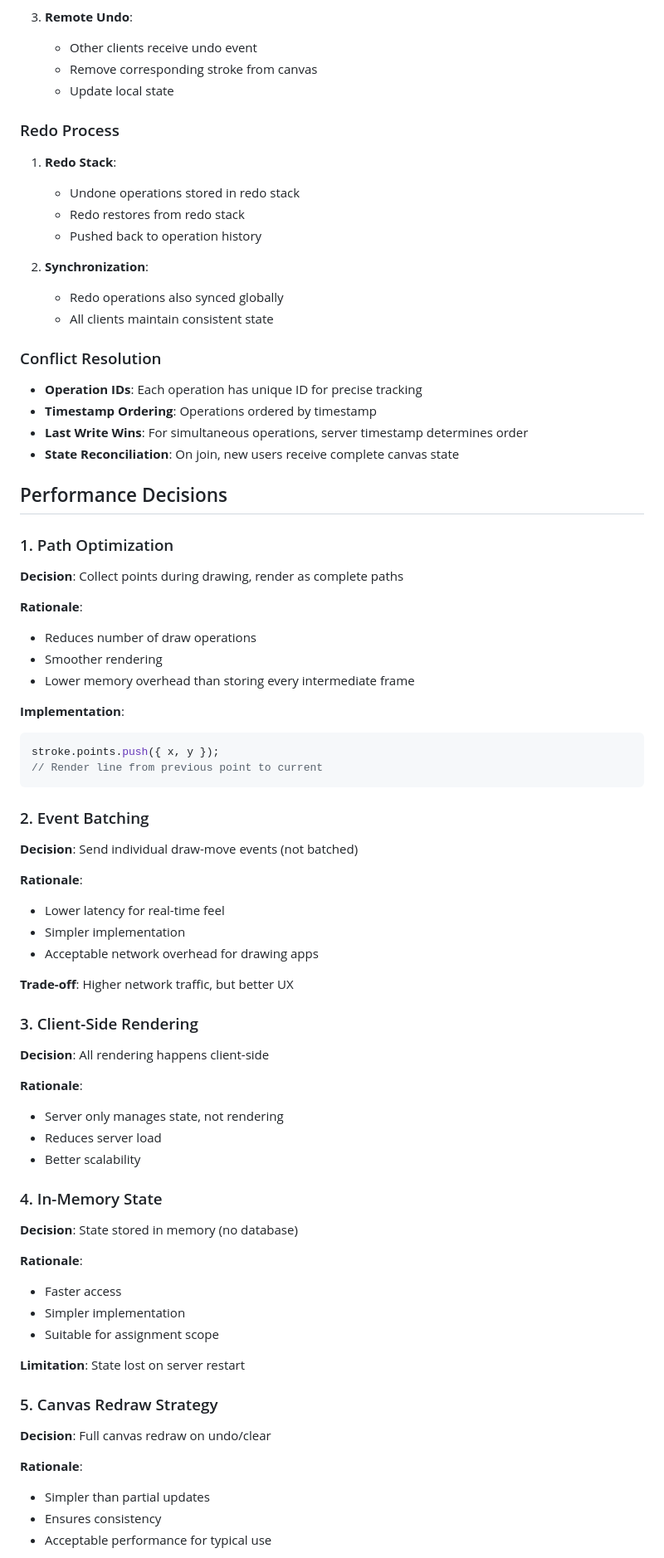
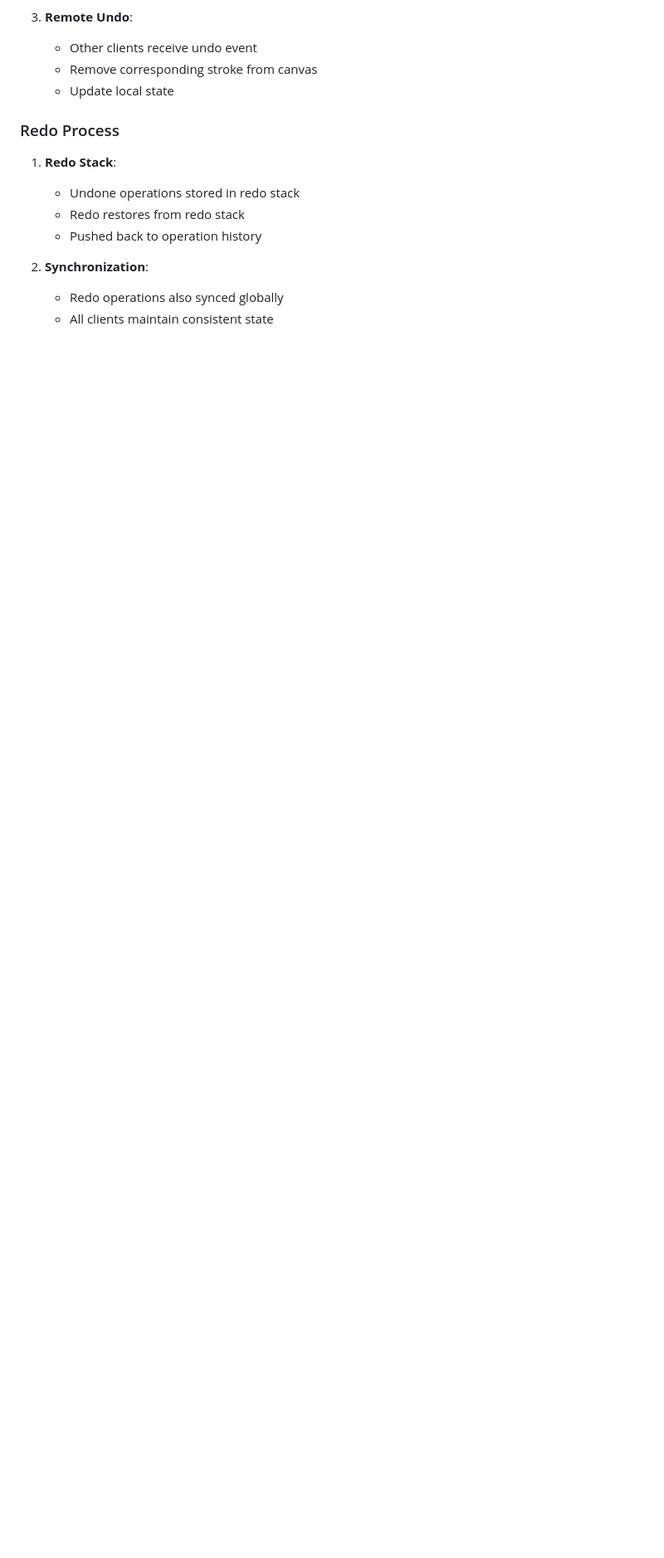
Before and after one commit to Lokiisunny/collabarative_drawing_app, a Markdown page: ARCHITECTURE.md, the part around one of its changes. Shown at 83% size. GitHub-like rendering; blank space fills up the shorter version.

````diff
--- a/ARCHITECTURE.md
+++ b/ARCHITECTURE.md
@@ -264,67 +251,3 @@ Each drawing operation is assigned a unique ID and stored in an operation histor
    - Redo operations also synced globally
    - All clients maintain consistent state
 
-### Conflict Resolution
-
-- **Operation IDs**: Each operation has unique ID for precise tracking
-- **Timestamp Ordering**: Operations ordered by timestamp
-- **Last Write Wins**: For simultaneous operations, server timestamp determines order
-- **State Reconciliation**: On join, new users receive complete canvas state
-
-## Performance Decisions
-
-### 1. Path Optimization
-
-**Decision**: Collect points during drawing, render as complete paths
-
-**Rationale**:
-- Reduces number of draw operations
-- Smoother rendering
-- Lower memory overhead than storing every intermediate frame
-
-**Implementation**:
-```javascript
-stroke.points.push({ x, y });
-// Render line from previous point to current
-```
-
-### 2. Event Batching
-
-**Decision**: Send individual draw-move events (not batched)
-
-**Rationale**:
-- Lower latency for real-time feel
-- Simpler implementation
-- Acceptable network overhead for drawing apps
-
-**Trade-off**: Higher network traffic, but better UX
-
-### 3. Client-Side Rendering
-
-**Decision**: All rendering happens client-side
-
-**Rationale**:
-- Server only manages state, not rendering
-- Reduces server load
-- Better scalability
-
-### 4. In-Memory State
-
-**Decision**: State stored in memory (no database)
-
-**Rationale**:
-- Faster access
-- Simpler implementation
-- Suitable for assignment scope
-
-**Limitation**: State lost on server restart
-
-### 5. Canvas Redraw Strategy
-
-**Decision**: Full canvas redraw on undo/clear
-
-**Rationale**:
-- Simpler than partial updates
-- Ensures consistency
-- Acceptable performance for typical use
-
````
Also changed, not shown: other parts of ARCHITECTURE.md (+0 -135 lines).
